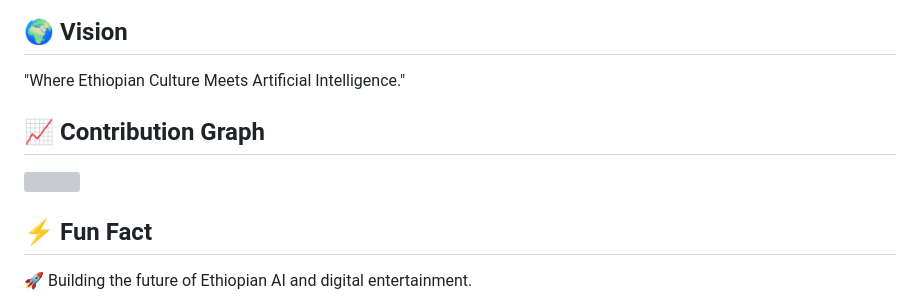
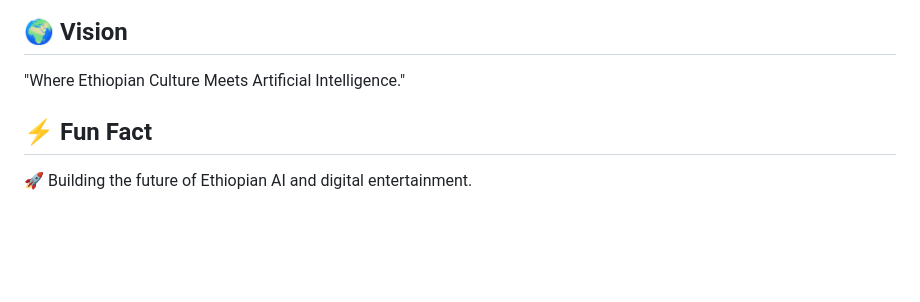
Before and after one commit to millionfikru6-max/ETHIO-AI, a Markdown page: README.md, the part around one of its changes. GitHub-like rendering; blank space fills up the shorter version; grey boxes are pictures that could not be loaded.

```diff
--- a/README.md
+++ b/README.md
@@ -93,5 +93,4 @@ Where Ethiopian Culture Meets Artificial Intelligence 🌍🤖
 ## 🌍 Vision
 
 "Where Ethiopian Culture Meets Artificial Intelligence."
-## 📈 Contribution Graph
 
```
Also changed, not shown: other parts of README.md (+0 -1 lines).
